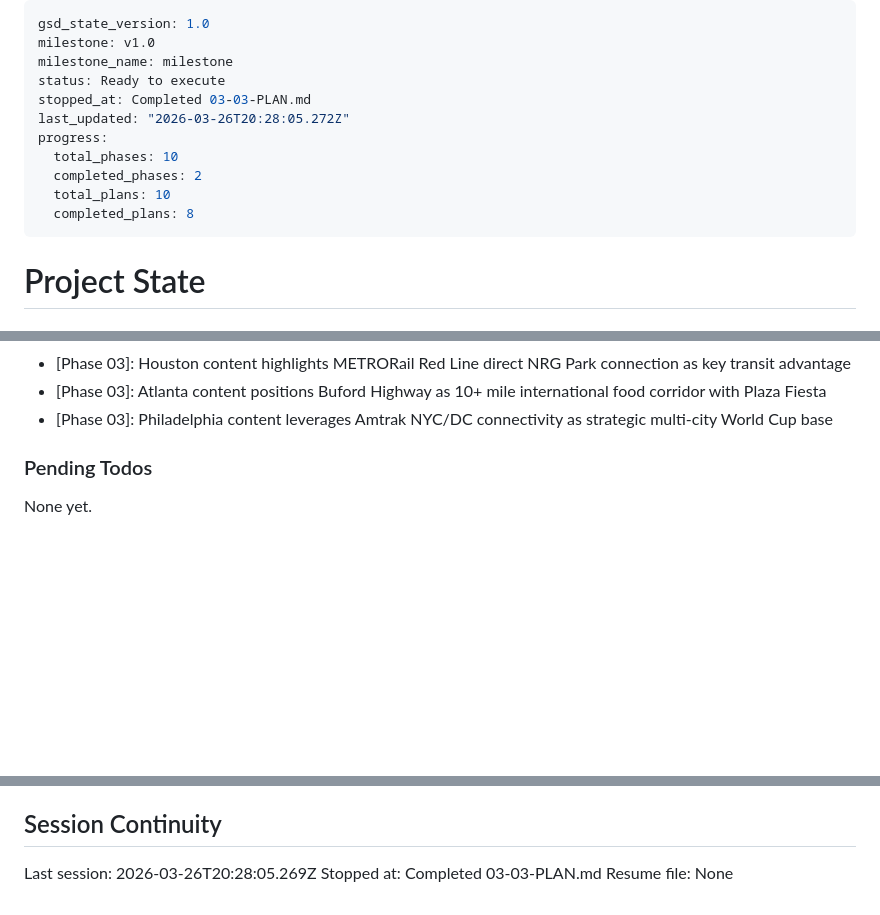
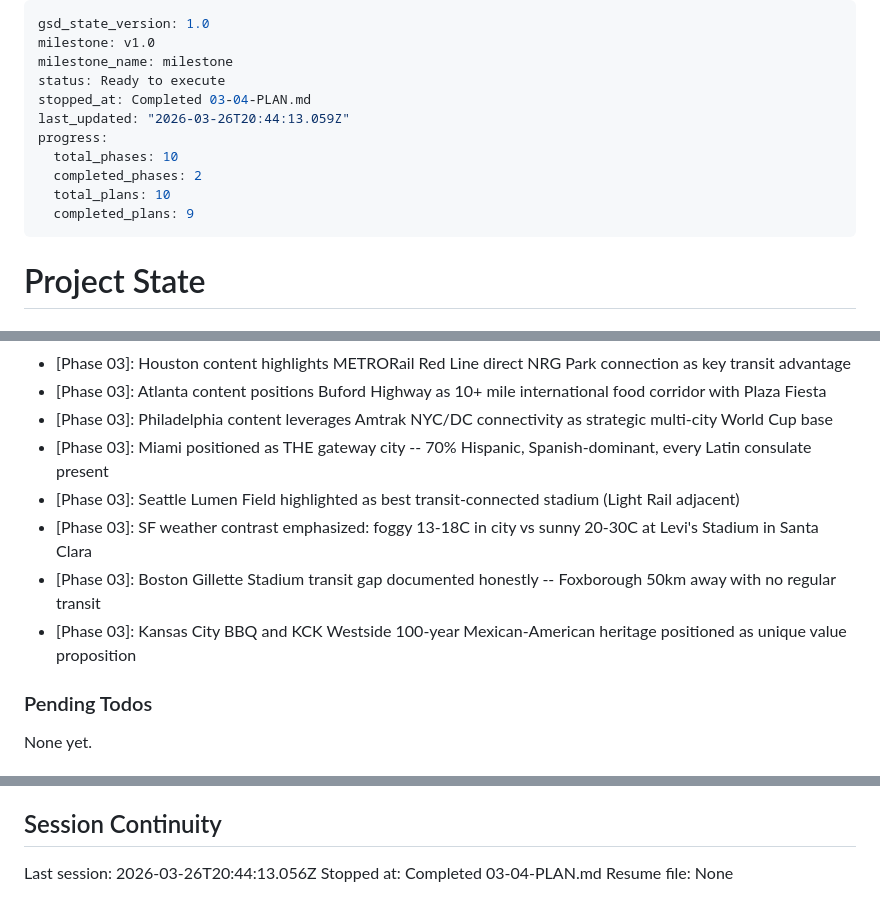
Before and after one commit to vvazquezcolina/superfan1, a Markdown page: .planning/STATE.md, 3 parts joined by grey strips. Drawn GitHub-style; blank space fills up the shorter version.

Commit message:
docs(03-04): complete US cities group 2 plan
- SUMMARY.md with Miami, Seattle, SF, Boston, KC editorial content
- STATE.md advanced to plan 5 of 5, 90% progress
- ROADMAP.md updated with plan 04 completion

Co-Authored-By: Claude Opus 4.6 (1M context) <noreply@anthropic.com>

```diff
--- a/.planning/STATE.md
+++ b/.planning/STATE.md
@@ -3,13 +3,13 @@ gsd_state_version: 1.0
 milestone: v1.0
 milestone_name: milestone
 status: Ready to execute
-stopped_at: Completed 03-03-PLAN.md
-last_updated: "2026-03-26T20:28:05.272Z"
+stopped_at: Completed 03-04-PLAN.md
+last_updated: "2026-03-26T20:44:13.059Z"
 progress:
   total_phases: 10
   completed_phases: 2
   total_plans: 10
-  completed_plans: 8
+  completed_plans: 9
 ---
 
 # Project State
@@ -90,6 +91,11 @@ Recent decisions affecting current work:
 - [Phase 03]: Houston content highlights METRORail Red Line direct NRG Park connection as key transit advantage
 - [Phase 03]: Atlanta content positions Buford Highway as 10+ mile international food corridor with Plaza Fiesta
 - [Phase 03]: Philadelphia content leverages Amtrak NYC/DC connectivity as strategic multi-city World Cup base
+- [Phase 03]: Miami positioned as THE gateway city -- 70% Hispanic, Spanish-dominant, every Latin consulate present
+- [Phase 03]: Seattle Lumen Field highlighted as best transit-connected stadium (Light Rail adjacent)
+- [Phase 03]: SF weather contrast emphasized: foggy 13-18C in city vs sunny 20-30C at Levi's Stadium in Santa Clara
+- [Phase 03]: Boston Gillette Stadium transit gap documented honestly -- Foxborough 50km away with no regular transit
+- [Phase 03]: Kansas City BBQ and KCK Westside 100-year Mexican-American heritage positioned as unique value proposition
 
 ### Pending Todos
 
@@ -104,6 +110,6 @@ None yet.
 
 ## Session Continuity
 
-Last session: 2026-03-26T20:28:05.269Z
-Stopped at: Completed 03-03-PLAN.md
+Last session: 2026-03-26T20:44:13.056Z
+Stopped at: Completed 03-04-PLAN.md
 Resume file: None
```
Also changed, not shown: other parts of .planning/STATE.md (+2 -1 lines), .planning/ROADMAP.md (+1 -1 lines), 1 other file.
